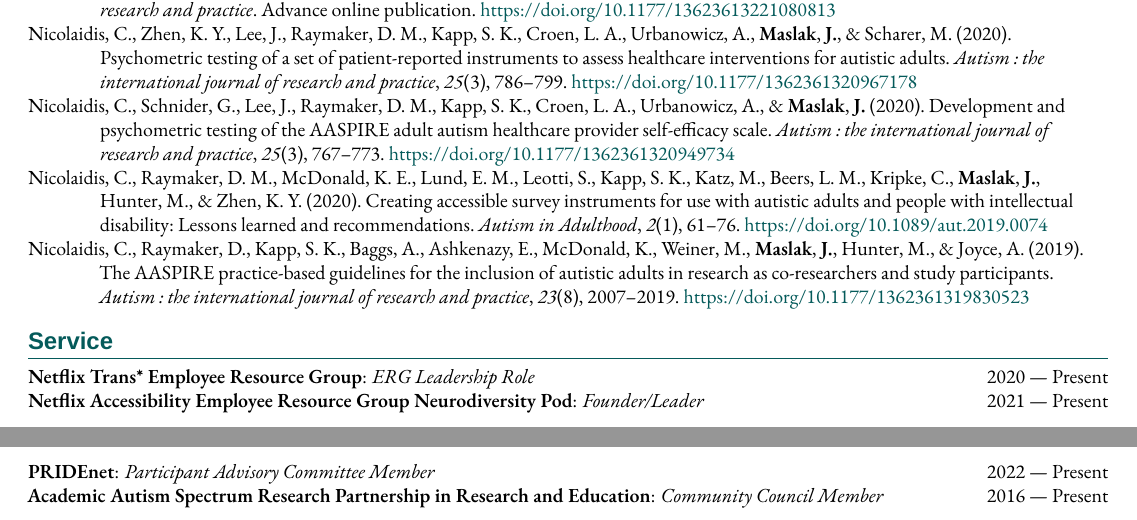
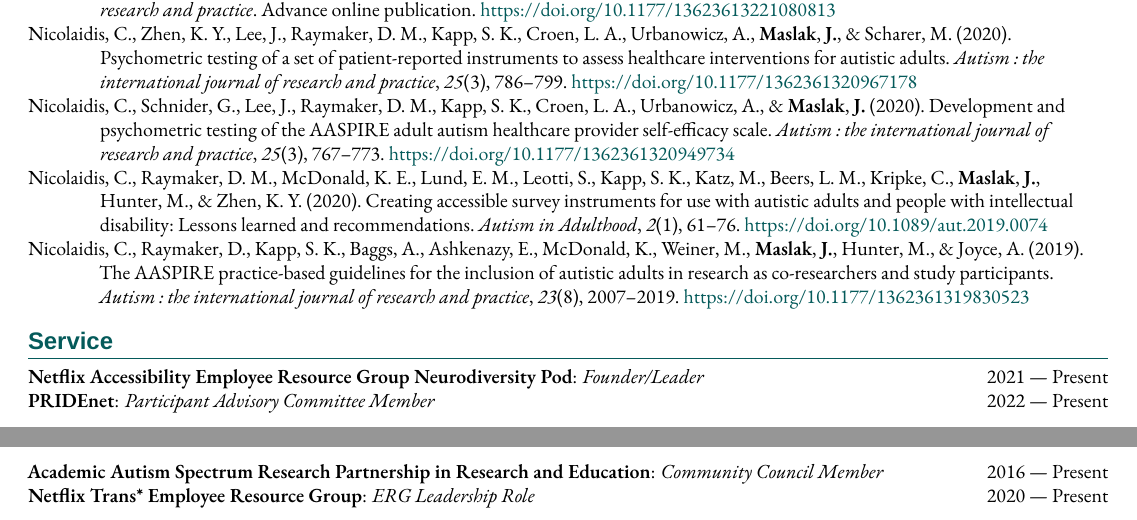
Before and after one commit to jmaslak/resume, a LaTeX CV (resume.tex, which reads sections/service.tex): two parts of pages 3 and 4 of 4, joined at a grey line, cut so that both start at the same text. Compiled offline with XeLaTeX; a missing font is replaced by an installed copy or a similar font; a LaTeX package or settings file that is missing is left out.

Commit message:
Re-order service section

```diff
--- a/sections/service.tex
+++ b/sections/service.tex
@@ -1,6 +1,3 @@
-\skills{Netflix Trans* Employee Resource Group}: \textit{ERG Leadership Role}
-\hfill 2020 --- Present
-
 \skills{Netflix Accessibility Employee Resource Group
 	Neurodiversity Pod}: \textit{Founder/Leader} \hfill 2021 --- Present
 
@@ -10,3 +7,6 @@
 \skills{Academic Autism Spectrum Research Partnership in Research and
 	Education}:
 \textit{Community Council Member} \hfill 2016 --- Present
+
+\skills{Netflix Trans* Employee Resource Group}: \textit{ERG Leadership Role}
+\hfill 2020 --- Present
```
Also changed, not shown: resume.pdf.
